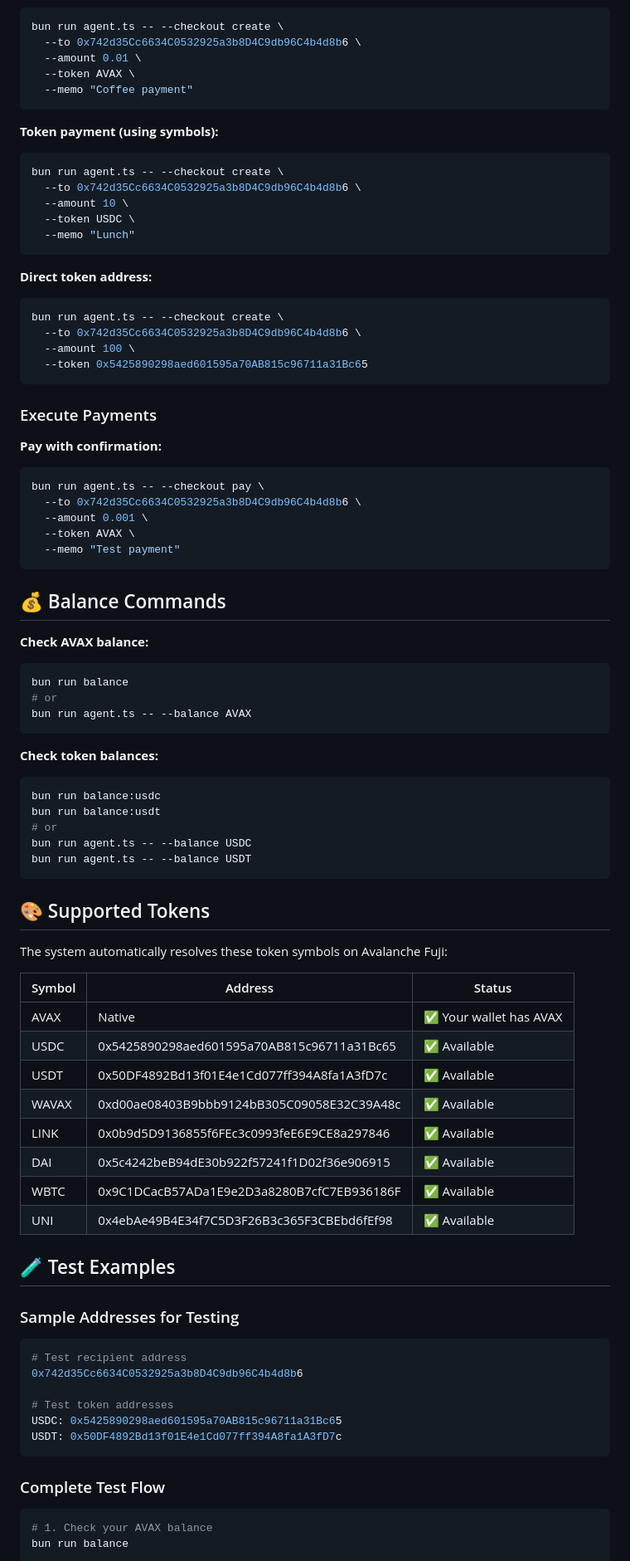
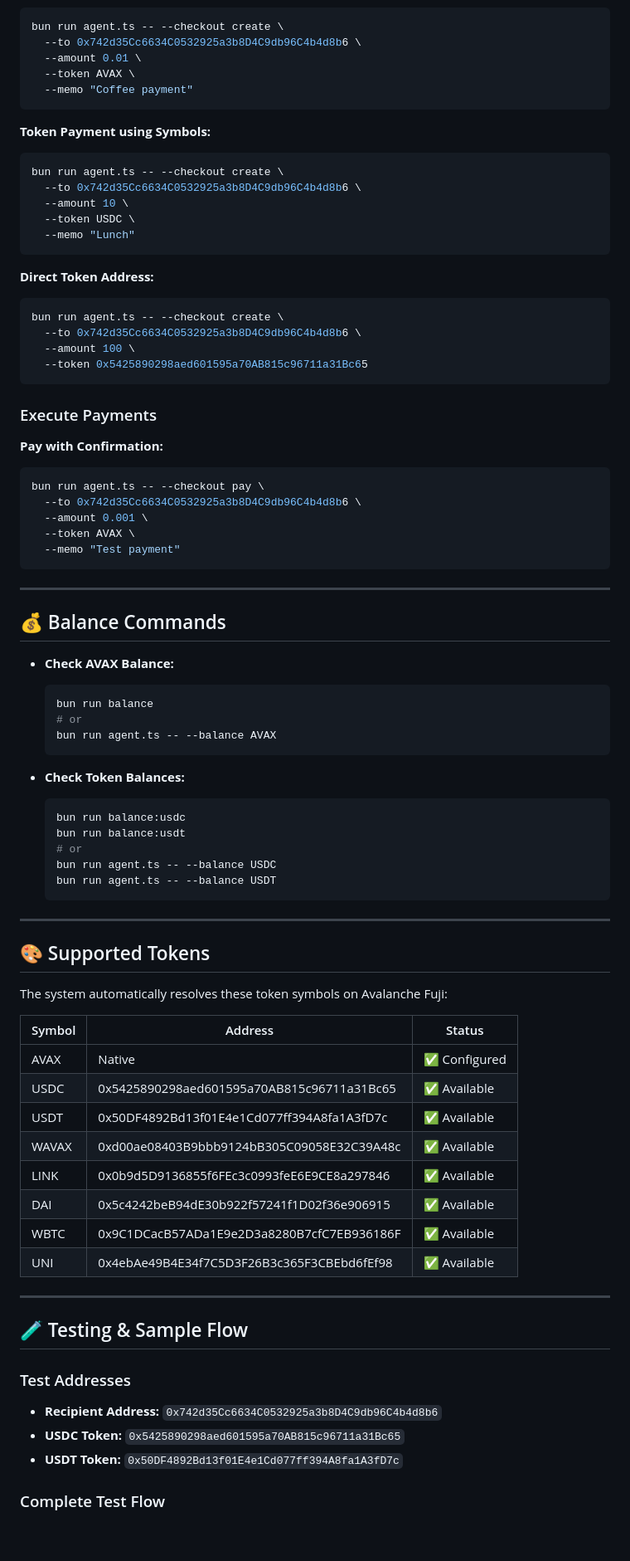
Before and after one commit to SRobver/Gasless-checkout-links, a Markdown page: README.md, the part around one of its changes. Shown at 83% size. GitHub-like rendering; blank space fills up the shorter version.

````diff
--- a/README.md
+++ b/README.md
@@ -78,7 +90,8 @@ bun run agent.ts -- --checkout create \
   --memo "Coffee payment"
 ```
 
-**Token payment (using symbols):**
+**Token Payment using Symbols:**
+
 ```bash
 bun run agent.ts -- --checkout create \
   --to 0x742d35Cc6634C0532925a3b8D4C9db96C4b4d8b6 \
@@ -87,7 +100,8 @@ bun run agent.ts -- --checkout create \
   --memo "Lunch"
 ```
 
-**Direct token address:**
+**Direct Token Address:**
+
 ```bash
 bun run agent.ts -- --checkout create \
   --to 0x742d35Cc6634C0532925a3b8D4C9db96C4b4d8b6 \
@@ -97,7 +111,8 @@ bun run agent.ts -- --checkout create \
 
 ### Execute Payments
 
-**Pay with confirmation:**
+**Pay with Confirmation:**
+
 ```bash
 bun run agent.ts -- --checkout pay \
   --to 0x742d35Cc6634C0532925a3b8D4C9db96C4b4d8b6 \
@@ -106,23 +121,29 @@ bun run agent.ts -- --checkout pay \
   --memo "Test payment"
 ```
 
+---
+
 ## 💰 Balance Commands
 
-**Check AVAX balance:**
-```bash
-bun run balance
-# or
-bun run agent.ts -- --balance AVAX
-```
+- **Check AVAX Balance:**
 
-**Check token balances:**
-```bash
-bun run balance:usdc
-bun run balance:usdt
-# or
-bun run agent.ts -- --balance USDC
-bun run agent.ts -- --balance USDT
-```
+  ```bash
+  bun run balance
+  # or
+  bun run agent.ts -- --balance AVAX
+  ```
+
+- **Check Token Balances:**
+
+  ```bash
+  bun run balance:usdc
+  bun run balance:usdt
+  # or
+  bun run agent.ts -- --balance USDC
+  bun run agent.ts -- --balance USDT
+  ```
+
+---
 
 ## 🎨 Supported Tokens
 
@@ -130,29 +151,24 @@ The system automatically resolves these token symbols on Avalanche Fuji:
 
 | Symbol | Address | Status |
 |--------|---------|--------|
-| AVAX | Native | ✅ Your wallet has AVAX |
-| USDC | 0x5425890298aed601595a70AB815c96711a31Bc65 | ✅ Available |
-| USDT | 0x50DF4892Bd13f01E4e1Cd077ff394A8fa1A3fD7c | ✅ Available |
-| WAVAX | 0xd00ae08403B9bbb9124bB305C09058E32C39A48c | ✅ Available |
-| LINK | 0x0b9d5D9136855f6FEc3c0993feE6E9CE8a297846 | ✅ Available |
-| DAI | 0x5c4242beB94dE30b922f57241f1D02f36e906915 | ✅ Available |
-| WBTC | 0x9C1DCacB57ADa1E9e2D3a8280B7cfC7EB936186F | ✅ Available |
-| UNI | 0x4ebAe49B4E34f7C5D3F26B3c365F3CBEbd6fEf98 | ✅ Available |
+| AVAX   | Native  | ✅ Configured |
+| USDC   | 0x5425890298aed601595a70AB815c96711a31Bc65 | ✅ Available |
+| USDT   | 0x50DF4892Bd13f01E4e1Cd077ff394A8fa1A3fD7c | ✅ Available |
+| WAVAX  | 0xd00ae08403B9bbb9124bB305C09058E32C39A48c | ✅ Available |
+| LINK   | 0x0b9d5D9136855f6FEc3c0993feE6E9CE8a297846 | ✅ Available |
+| DAI    | 0x5c4242beB94dE30b922f57241f1D02f36e906915 | ✅ Available |
+| WBTC   | 0x9C1DCacB57ADa1E9e2D3a8280B7cfC7EB936186F | ✅ Available |
+| UNI    | 0x4ebAe49B4E34f7C5D3F26B3c365F3CBEbd6fEf98 | ✅ Available |
 
-## 🧪 Test Examples
+---
 
-### Sample Addresses for Testing
-```bash
-# Test recipient address
-0x742d35Cc6634C0532925a3b8D4C9db96C4b4d8b6
+## 🧪 Testing & Sample Flow
 
-# Test token addresses
-USDC: 0x5425890298aed601595a70AB815c96711a31Bc65
-USDT: 0x50DF4892Bd13f01E4e1Cd077ff394A8fa1A3fD7c
-```
+### Test Addresses
+
+- **Recipient Address:** `0x742d35Cc6634C0532925a3b8D4C9db96C4b4d8b6`
+- **USDC Token:** `0x5425890298aed601595a70AB815c96711a31Bc65`
+- **USDT Token:** `0x50DF4892Bd13f01E4e1Cd077ff394A8fa1A3fD7c`
 
 ### Complete Test Flow
-```bash
-# 1. Check your AVAX balance
-bun run balance
 
````
Also changed, not shown: other parts of README.md (+93 -86 lines).
